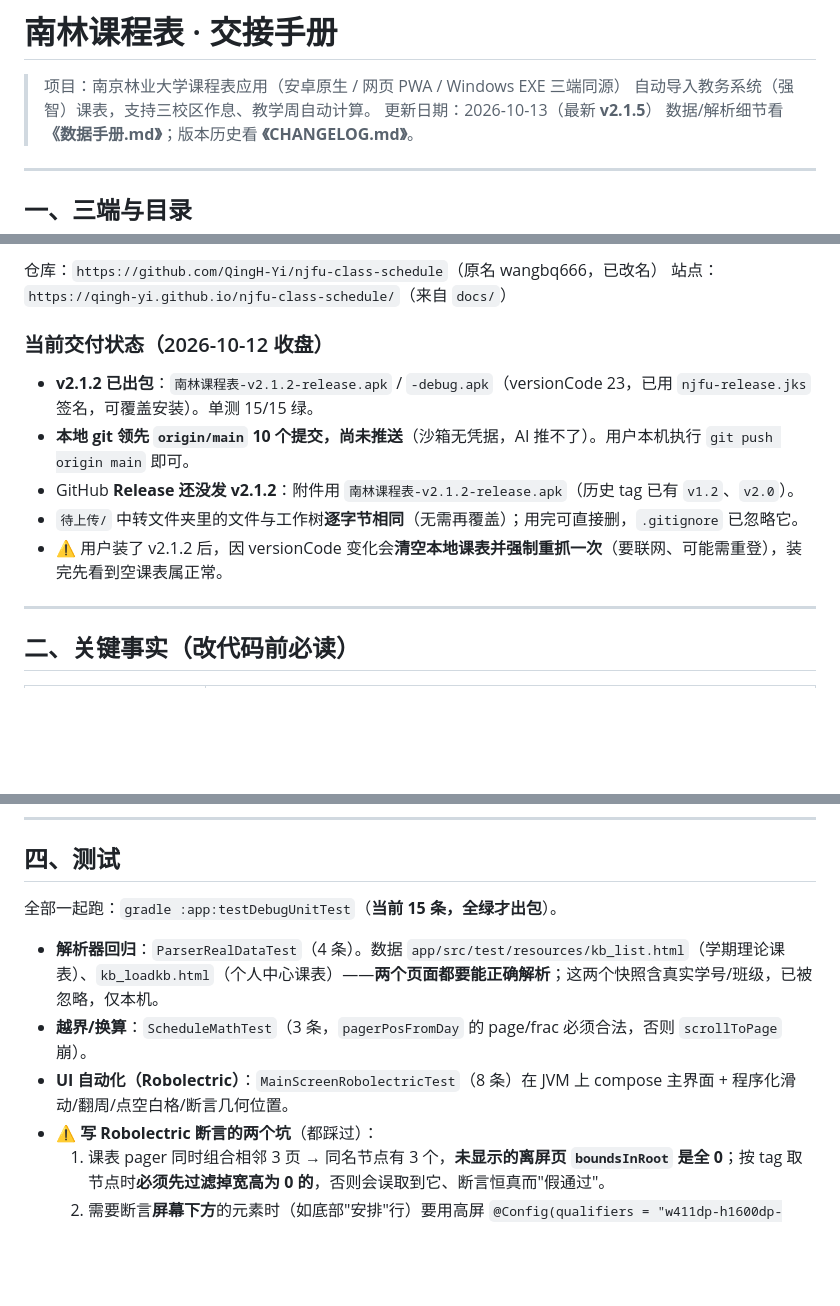
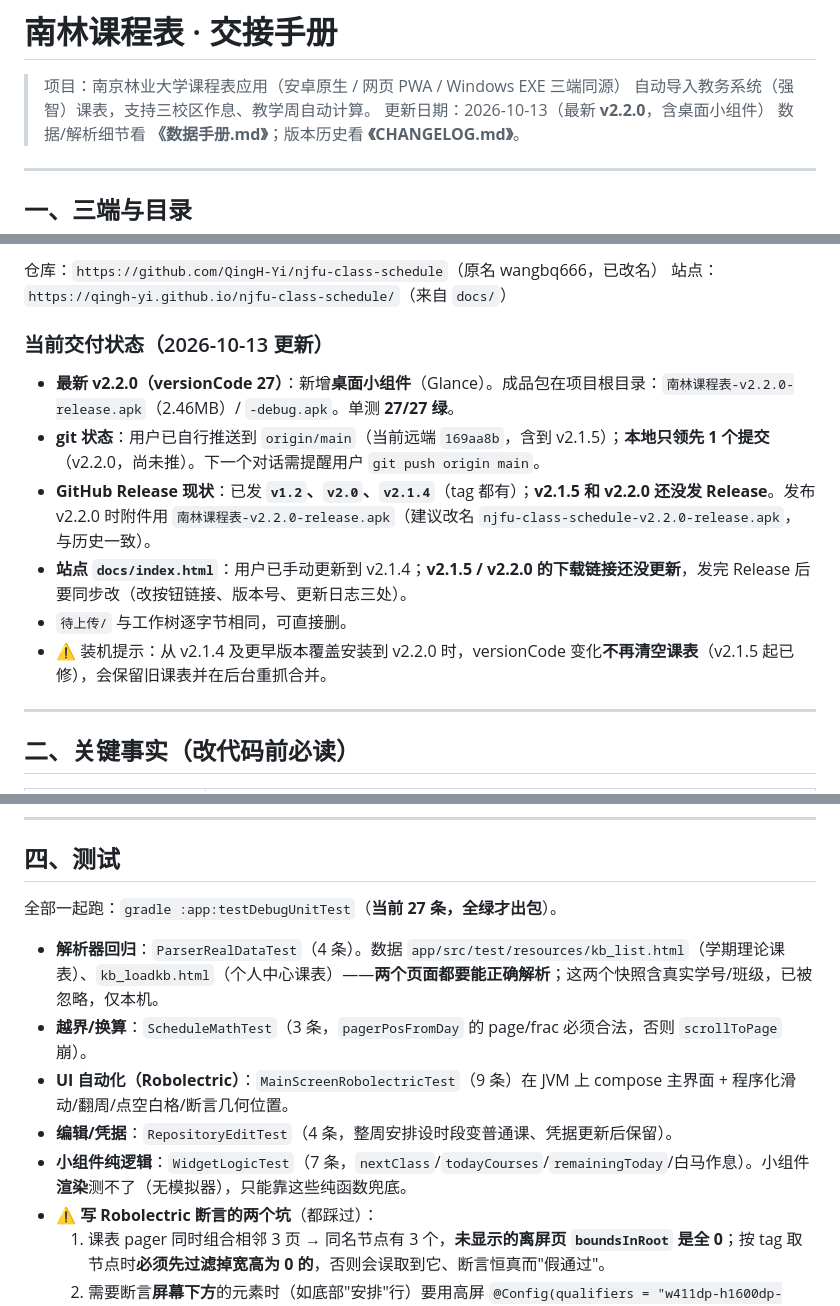
Before and after one commit to QingH-Yi/njfu-class-schedule, a Markdown page: 交接手册.md, 3 parts joined by grey strips. Drawn GitHub-style; blank space fills up the shorter version.

```diff
--- a/交接手册.md
+++ b/交接手册.md
@@ -2,7 +2,7 @@
 
 > 项目：南京林业大学课程表应用（安卓原生 / 网页 PWA / Windows EXE 三端同源）
 > 自动导入教务系统（强智）课表，支持三校区作息、教学周自动计算。
-> 更新日期：2026-10-13（最新 **v2.1.5**）
+> 更新日期：2026-10-13（最新 **v2.2.0**，含桌面小组件）
 > 数据/解析细节看 **《数据手册.md》**；版本历史看 **《CHANGELOG.md》**。
 
 ---
@@ -27,12 +27,13 @@ class schedule/
 仓库：`https://github.com/QingH-Yi/njfu-class-schedule`（原名 wangbq666，已改名）
 站点：`https://qingh-yi.github.io/njfu-class-schedule/`（来自 `docs/`）
 
-### 当前交付状态（2026-10-12 收盘）
-- **v2.1.2 已出包**：`南林课程表-v2.1.2-release.apk` / `-debug.apk`（versionCode 23，已用 `njfu-release.jks` 签名，可覆盖安装）。单测 15/15 绿。
-- **本地 git 领先 `origin/main` 10 个提交，尚未推送**（沙箱无凭据，AI 推不了）。用户本机执行 `git push origin main` 即可。
-- GitHub **Release 还没发 v2.1.2**：附件用 `南林课程表-v2.1.2-release.apk`（历史 tag 已有 `v1.2`、`v2.0`）。
-- `待上传/` 中转文件夹里的文件与工作树**逐字节相同**（无需再覆盖）；用完可直接删，`.gitignore` 已忽略它。
-- ⚠️ 用户装了 v2.1.2 后，因 versionCode 变化会**清空本地课表并强制重抓一次**（要联网、可能需重登），装完先看到空课表属正常。
+### 当前交付状态（2026-10-13 更新）
+- **最新 v2.2.0（versionCode 27）**：新增**桌面小组件**（Glance）。成品包在项目根目录：`南林课程表-v2.2.0-release.apk`（2.46MB）/ `-debug.apk`。单测 **27/27 绿**。
+- **git 状态**：用户已自行推送到 `origin/main`（当前远端 `169aa8b`，含到 v2.1.5）；**本地只领先 1 个提交**（v2.2.0，尚未推）。下一个对话需提醒用户 `git push origin main`。
+- **GitHub Release 现状**：已发 **`v1.2`、`v2.0`、`v2.1.4`**（tag 都有）；**v2.1.5 和 v2.2.0 还没发 Release**。发布 v2.2.0 时附件用 `南林课程表-v2.2.0-release.apk`（建议改名 `njfu-class-schedule-v2.2.0-release.apk`，与历史一致）。
+- **站点 `docs/index.html`**：用户已手动更新到 v2.1.4；**v2.1.5 / v2.2.0 的下载链接还没更新**，发完 Release 后要同步改（改按钮链接、版本号、更新日志三处）。
+- `待上传/` 与工作树逐字节相同，可直接删。
+- ⚠️ 装机提示：从 v2.1.4 及更早版本覆盖安装到 v2.2.0 时，versionCode 变化**不再清空课表**（v2.1.5 起已修），会保留旧课表并在后台重抓合并。
 
 ---
 
@@ -110,11 +111,13 @@ export JAVA_HOME=/tmp/tc/jdk17 ANDROID_HOME=/tmp/tc/sdk ANDROID_SDK_ROOT=/tmp/tc
 
 ## 四、测试
 
-全部一起跑：`gradle :app:testDebugUnitTest`（**当前 15 条，全绿才出包**）。
+全部一起跑：`gradle :app:testDebugUnitTest`（**当前 27 条，全绿才出包**）。
 
 - **解析器回归**：`ParserRealDataTest`（4 条）。数据 `app/src/test/resources/kb_list.html`（学期理论课表）、`kb_loadkb.html`（个人中心课表）——**两个页面都要能正确解析**；这两个快照含真实学号/班级，已被忽略，仅本机。
 - **越界/换算**：`ScheduleMathTest`（3 条，`pagerPosFromDay` 的 page/frac 必须合法，否则 `scrollToPage` 崩）。
-- **UI 自动化（Robolectric）**：`MainScreenRobolectricTest`（8 条）在 JVM 上 compose 主界面 + 程序化滑动/翻周/点空白格/断言几何位置。
+- **UI 自动化（Robolectric）**：`MainScreenRobolectricTest`（9 条）在 JVM 上 compose 主界面 + 程序化滑动/翻周/点空白格/断言几何位置。
+- **编辑/凭据**：`RepositoryEditTest`（4 条，整周安排设时段变普通课、凭据更新后保留）。
+- **小组件纯逻辑**：`WidgetLogicTest`（7 条，`nextClass`/`todayCourses`/`remainingToday`/白马作息）。小组件**渲染**测不了（无模拟器），只能靠这些纯函数兜底。
 - ⚠️ **写 Robolectric 断言的两个坑**（都踩过）：
   1. 课表 pager 同时组合相邻 3 页 → 同名节点有 3 个，**未显示的离屏页 `boundsInRoot` 是全 0**；按 tag 取节点时**必须先过滤掉宽高为 0 的**，否则会误取到它、断言恒真而"假通过"。
   2. 需要断言**屏幕下方**的元素时（如底部"安排"行）要用高屏 `@Config(qualifiers = "w411dp-h1600dp-mdpi")`——默认矮屏上它落在视口外会被裁成 0 尺寸。
```
Also changed, not shown: other parts of 交接手册.md (+32 -1 lines), 交接-开发提示词.md (added, +40 -0 lines), 交接-推送提示词.md (added, +46 -0 lines).
